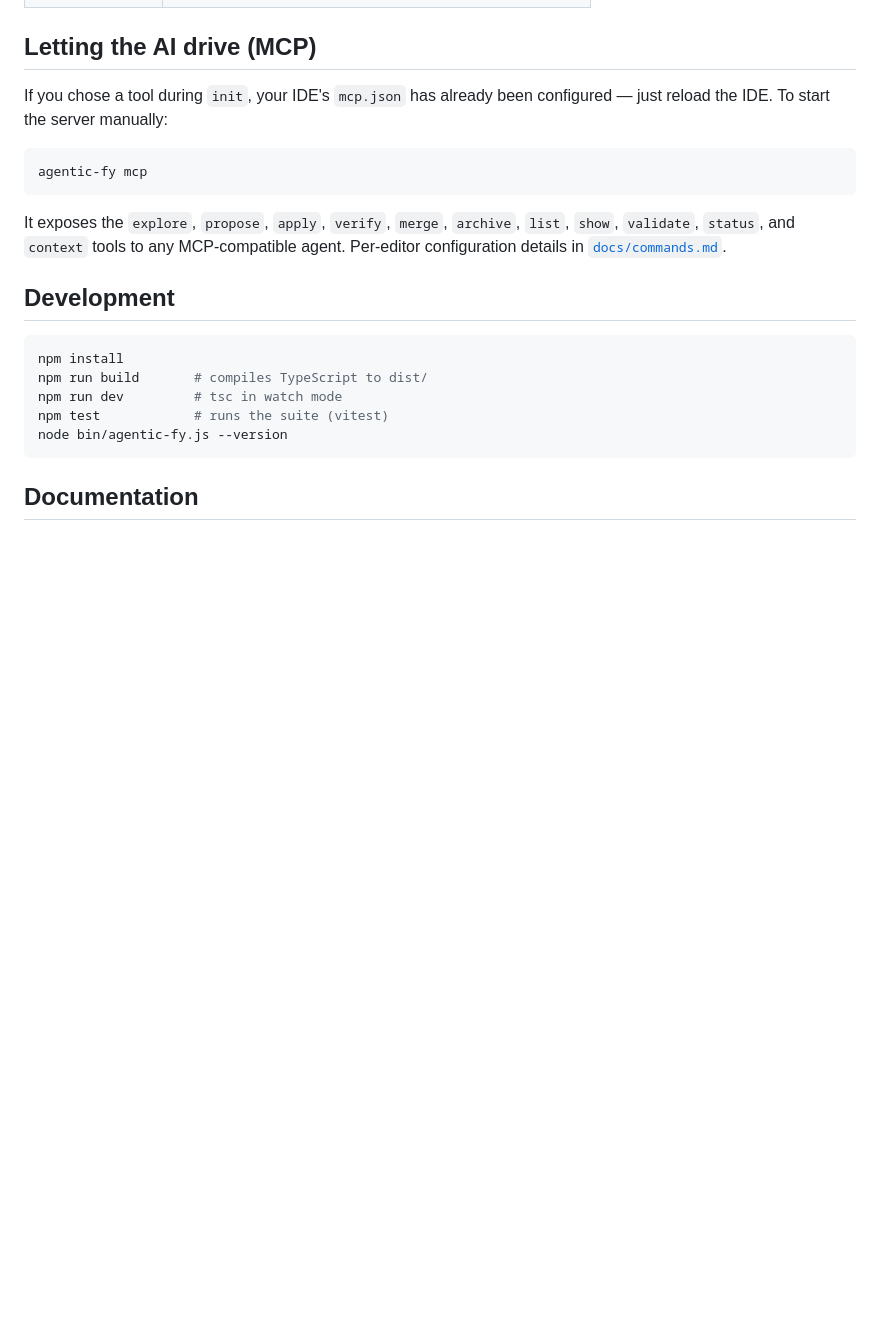
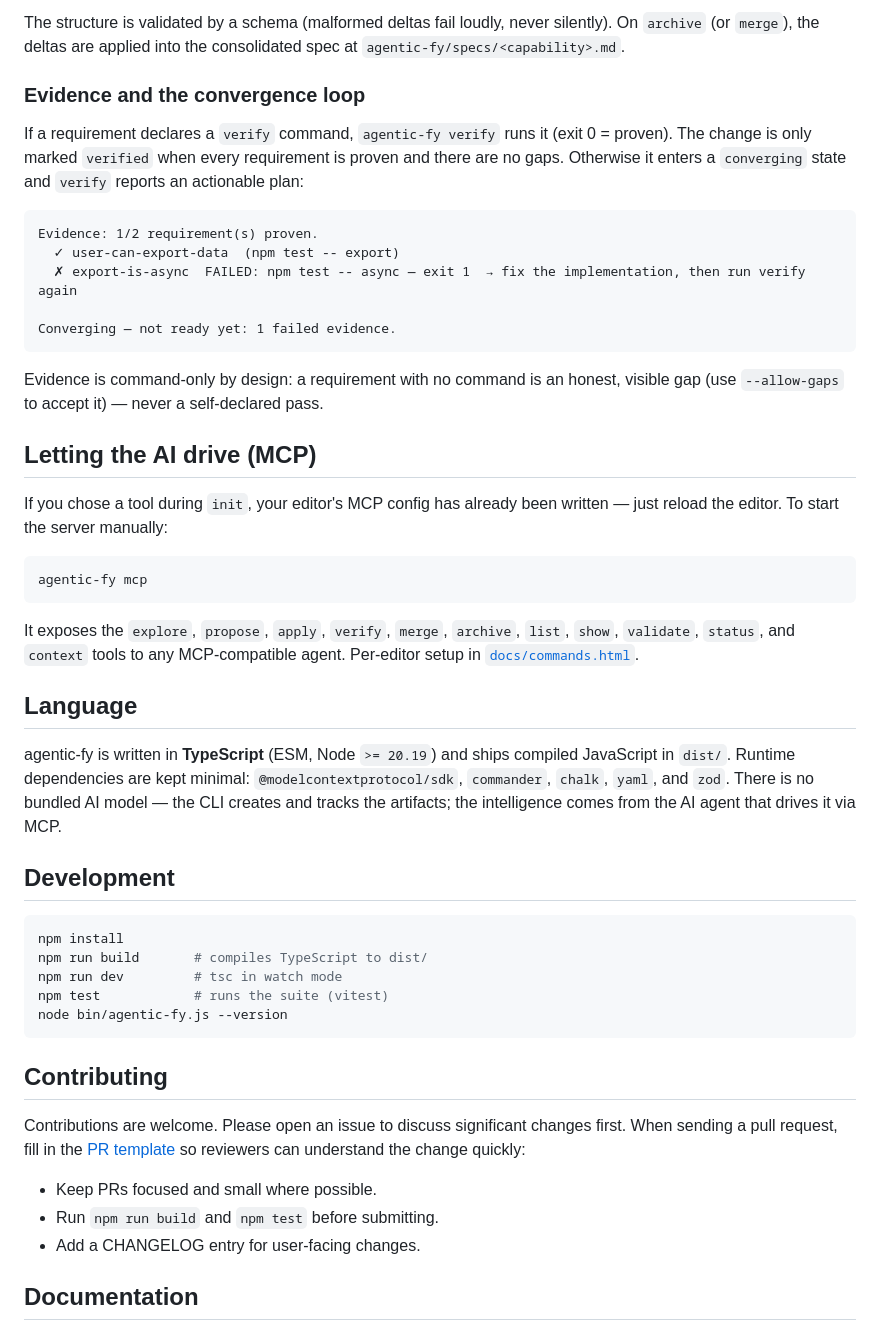
Before and after one commit to agentic-fy/agentic-fy, a Markdown page: README.md, the part around one of its changes. Drawn GitHub-style; blank space fills up the shorter version.

Commit message:
FEAT(PULL_REQUEST_TEMPLATE): add PR Template

````diff
--- a/README.md
+++ b/README.md
@@ -101,13 +147,32 @@ When you run `propose`, the change gets:
+The structure is validated by a schema (malformed deltas fail loudly, never silently). On `archive` (or `merge`), the deltas are applied into the consolidated spec at `agentic-fy/specs/<capability>.md`.
+
+### Evidence and the convergence loop
+
+If a requirement declares a `verify` command, `agentic-fy verify` runs it (exit 0 = proven). The change is only marked `verified` when every requirement is proven and there are no gaps. Otherwise it enters a `converging` state and `verify` reports an actionable plan:
+
+```
+Evidence: 1/2 requirement(s) proven.
+  ✓ user-can-export-data  (npm test -- export)
+  ✗ export-is-async  FAILED: npm test -- async — exit 1  → fix the implementation, then run verify again
+
+Converging — not ready yet: 1 failed evidence.
+```
+
+Evidence is command-only by design: a requirement with no command is an honest, visible gap (use `--allow-gaps` to accept it) — never a self-declared pass.
 
 ## Letting the AI drive (MCP)
 
-If you chose a tool during `init`, your IDE's `mcp.json` has already been configured — just reload the IDE. To start the server manually:
+If you chose a tool during `init`, your editor's MCP config has already been written — just reload the editor. To start the server manually:
 
 ```bash
 agentic-fy mcp
 ```
 
-It exposes the `explore`, `propose`, `apply`, `verify`, `merge`, `archive`, `list`, `show`, `validate`, `status`, and `context` tools to any MCP-compatible agent. Per-editor configuration details in [`docs/commands.md`](docs/commands.md#mcp).
+It exposes the `explore`, `propose`, `apply`, `verify`, `merge`, `archive`, `list`, `show`, `validate`, `status`, and `context` tools to any MCP-compatible agent. Per-editor setup in [`docs/commands.html`](docs/commands.html).
+
+## Language
+
+agentic-fy is written in **TypeScript** (ESM, Node `>= 20.19`) and ships compiled JavaScript in `dist/`. Runtime dependencies are kept minimal: `@modelcontextprotocol/sdk`, `commander`, `chalk`, `yaml`, and `zod`. There is no bundled AI model — the CLI creates and tracks the artifacts; the intelligence comes from the AI agent that drives it via MCP.
 
 ## Development
 
@@ -119,5 +184,13 @@ npm test            # runs the suite (vitest)
 node bin/agentic-fy.js --version
 ```
 
+## Contributing
+
+Contributions are welcome. Please open an issue to discuss significant changes first. When sending a pull request, fill in the [PR template](.github/PULL_REQUEST_TEMPLATE.md) so reviewers can understand the change quickly:
+
+- Keep PRs focused and small where possible.
+- Run `npm run build` and `npm test` before submitting.
+- Add a CHANGELOG entry for user-facing changes.
+
 ## Documentation
 
````
Also changed, not shown: other parts of README.md (+74 -28 lines), .github/PULL_REQUEST_TEMPLATE.md (added, +59 -0 lines).
